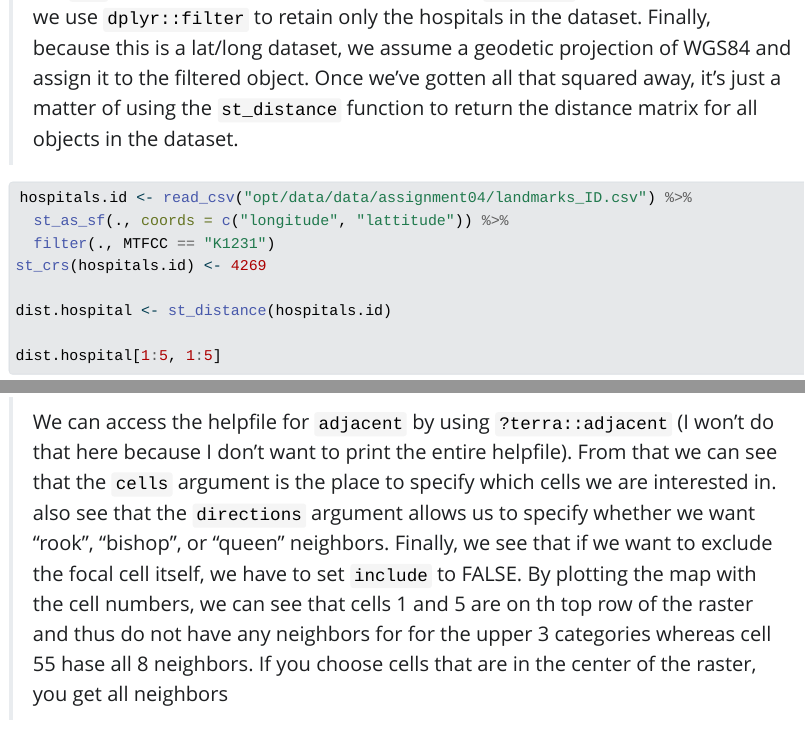
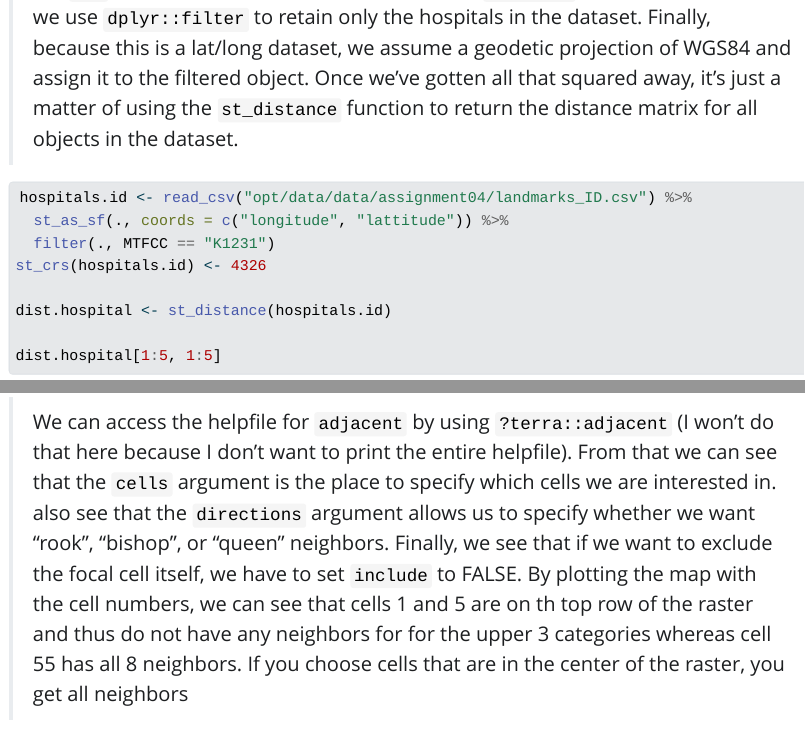
Before and after one commit to mattwilliamson13/isdrfall24.classes.spaseslab.com, a Quarto document (assignment/04-mapssolutions.qmd): the page in a window 1100 px wide, from 960 px down, and a second part further down, joined at a grey line. The pictures show the output file assignment/04-mapssolutions.html that the author committed with the source, opened offline; Quarto's library style sheets are replaced by a plain one without menus.

Commit message:
hw4 solutions

````diff
--- a/assignment/04-mapssolutions.qmd
+++ b/assignment/04-mapssolutions.qmd
@@ -47,7 +47,7 @@ cejst.nw[which(st_is_empty(cejst.nw)),]
 hospitals.id <- read_csv("opt/data/data/assignment04/landmarks_ID.csv") %>%
   st_as_sf(., coords = c("longitude", "lattitude")) %>%
   filter(., MTFCC == "K1231")
-st_crs(hospitals.id) <- 4269
+st_crs(hospitals.id) <- 4326
 
 dist.hospital <- st_distance(hospitals.id)
 
@@ -59,7 +59,7 @@ dist.hospital[1:5, 1:5]
 hospitals.id <- read_csv("C:/Users/carolynkoehn/Documents/HES505_Fall_2024/data/2023/assignment04/landmarks_ID.csv") %>%
   st_as_sf(., coords = c("longitude", "lattitude")) %>%
   filter(., MTFCC == "K1231")
-st_crs(hospitals.id) <- 4269
+st_crs(hospitals.id) <- 4326
 
 dist.hospital <- st_distance(hospitals.id)
 
@@ -85,7 +85,7 @@ ada.max.EALR[, c("SF", "CF", "EALR_PFS")]
 
 <span style="color:#9F281A;"> 4. Finally, look at the helpfile for the `terra::adjacent` command. How do you specify which cells you'd like to get the adjacency matrix for? How do you return only the cells touching your cells of interest? Use the example in the helpfile to illustrate how you'd do this on a toy dataset - this will help you learn to ask minimally reproducible examples.</span>
 
-> We can access the helpfile for `adjacent` by using `?terra::adjacent` (I won't do that here because I don't want to print the entire helpfile). From that we can see that the `cells` argument is the place to specify which cells we are interested in. also see that the `directions` argument allows us to specify whether we want "rook", "bishop", or "queen" neighbors. Finally, we see that if we want to exclude the focal cell itself, we have to set `include` to FALSE. By plotting the map with the cell numbers, we can see that cells 1 and 5 are on th top row of the raster and thus do not have any neighbors for for the upper 3 categories whereas cell 55 hase all 8 neighbors. If you choose cells that are in the center of the raster, you get all neighbors
+> We can access the helpfile for `adjacent` by using `?terra::adjacent` (I won't do that here because I don't want to print the entire helpfile). From that we can see that the `cells` argument is the place to specify which cells we are interested in. also see that the `directions` argument allows us to specify whether we want "rook", "bishop", or "queen" neighbors. Finally, we see that if we want to exclude the focal cell itself, we have to set `include` to FALSE. By plotting the map with the cell numbers, we can see that cells 1 and 5 are on th top row of the raster and thus do not have any neighbors for for the upper 3 categories whereas cell 55 has all 8 neighbors. If you choose cells that are in the center of the raster, you get all neighbors
 
 ```{r}
 #| echo: true
````
Also changed, not shown: assignment/04-maps.qmd (+4 -0 lines), assignment/04-maps.html, assignment/04-mapssolutions.html, search.json, slides/08-slides.html, 2 other files.
